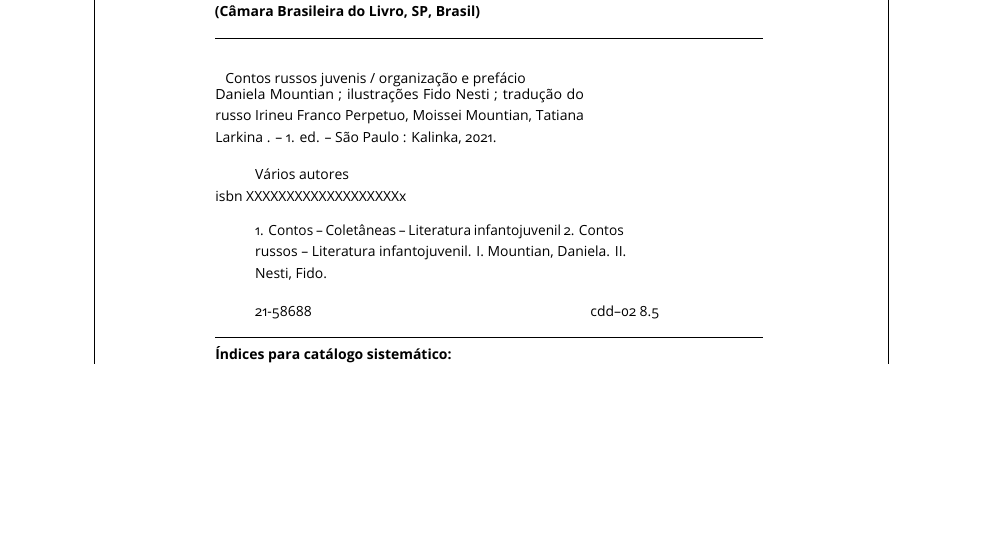
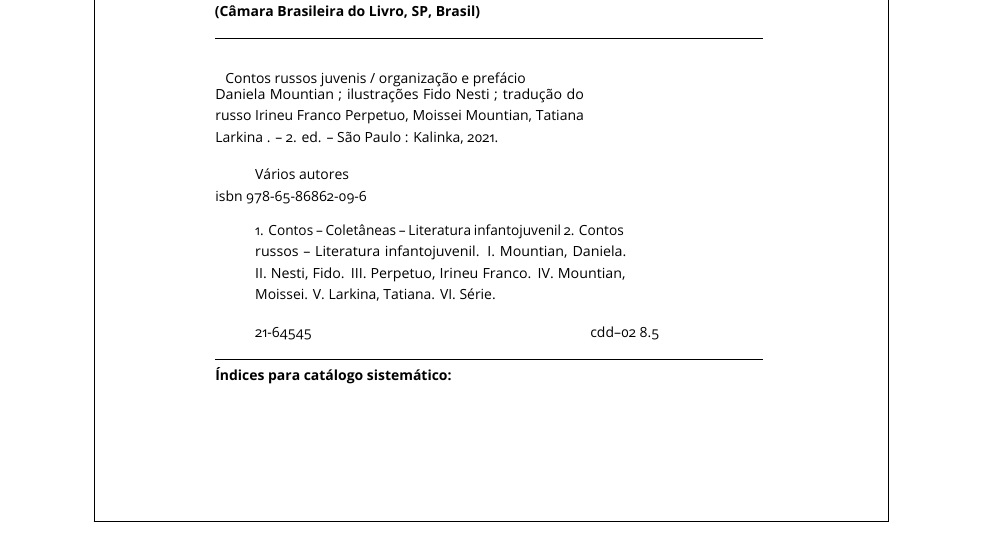
Before and after one commit to hedra-editora/contos-russos-juvenis, a LaTeX thesis (LIVRO.tex, which reads 2-creditos.tex): part of page 4 of 400, cut so that both start at the same text, the shorter picture padded with empty space. Compiled offline with LuaLaTeX; a missing font is replaced by an installed copy or a similar font.

Commit message:
Update 2-creditos.tex

```diff
--- a/2-creditos.tex
+++ b/2-creditos.tex
@@ -28,16 +28,16 @@
 \hrulefill
 \end{flushleft}
 \hspace{5pt}Contos russos juvenis / organização e prefácio\\
-\hspace{20pt}\parbox{185pt}{Daniela Mountian ; ilustrações Fido Nesti ; tradução do russo Irineu Franco Perpetuo, Moissei Mountian, Tatiana Larkina . -- 1. ed. -- São Paulo :
+\hspace{20pt}\parbox{185pt}{Daniela Mountian ; ilustrações Fido Nesti ; tradução do russo Irineu Franco Perpetuo, Moissei Mountian, Tatiana Larkina . -- 2. ed. -- São Paulo :
 Kalinka, 2021.}\\[6pt]
 
 \hspace{20pt}Vários autores\\
-\hspace{20pt}\textsc{isbn} XXXXXXXXXXXXXXXXXXXx\\
+\hspace{20pt}\textsc{isbn} 978-65-86862-09-6\\
 
-\hspace{20pt}\parbox{185pt}{1. Contos -- Coletâneas -- Literatura infantojuvenil 2. Contos russos -- Literatura infantojuvenil. I. Mountian, Daniela. II. Nesti, Fido.}
+\hspace{20pt}\parbox{185pt}{1. Contos -- Coletâneas -- Literatura infantojuvenil 2. Contos russos -- Literatura infantojuvenil. I. Mountian, Daniela. II. Nesti, Fido. III. Perpetuo, Irineu Franco. IV. Mountian, Moissei. V. Larkina, Tatiana. VI. Série.}
 
 \begin{flushleft}
-\hspace{20pt}21-58688 \hspace{138pt}\textsc{cdd}--02	8.5\\
+\hspace{20pt}21-64545 \hspace{138pt}\textsc{cdd}--02	8.5\\
 \hrulefill\\
 \textbf{Índices para catálogo sistemático:}\\
 1. Contos russos : Literatura infantojuvenil 028.5\\
```
